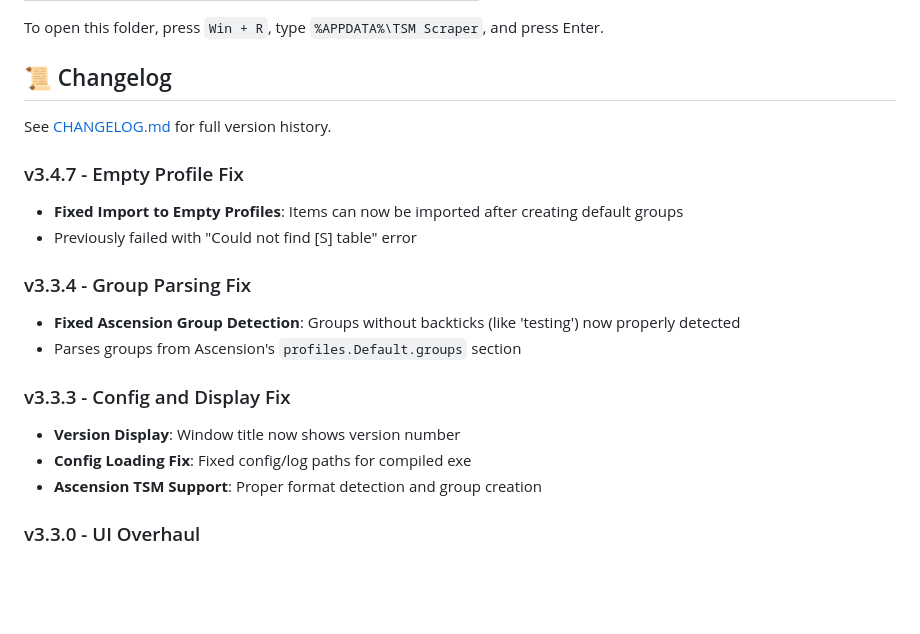
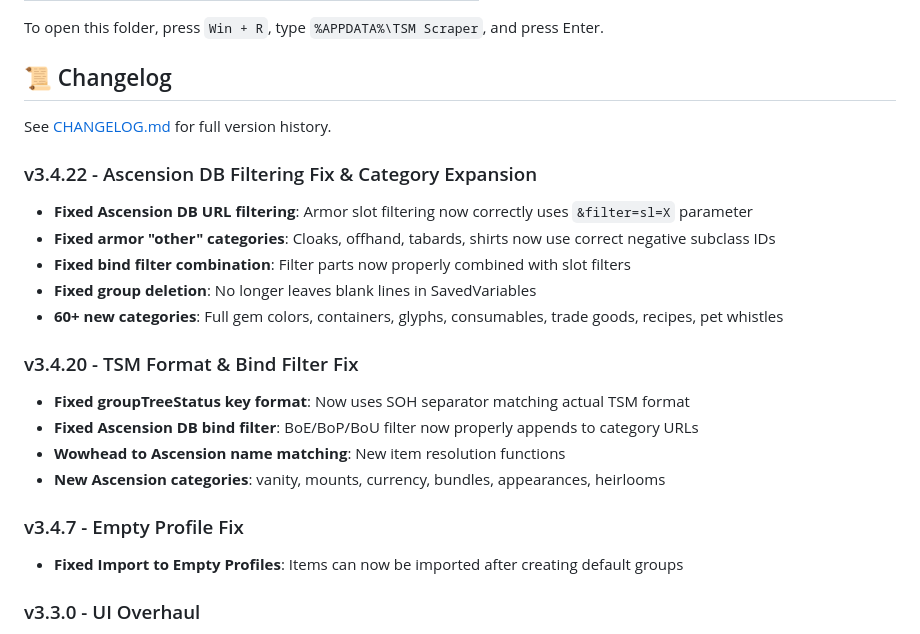
Before and after one commit to Xurkon/TSM-Scraper, a Markdown page: README.MD, the part around the change. GitHub-like rendering; blank space fills up the shorter version.

Commit message:
Update documentation for v3.4.22
- Updated README with v3.4.22 and v3.4.20 changelog highlights
- Reorganized changelog section for better readability

```diff
--- a/README.MD
+++ b/README.MD
@@ -95,21 +95,24 @@ To open this folder, press `Win + R`, type `%APPDATA%\TSM Scraper`, and press En
 
 See [CHANGELOG.md](CHANGELOG.md) for full version history.
 
+### v3.4.22 - Ascension DB Filtering Fix & Category Expansion
+
+- **Fixed Ascension DB URL filtering**: Armor slot filtering now correctly uses `&filter=sl=X` parameter
+- **Fixed armor "other" categories**: Cloaks, offhand, tabards, shirts now use correct negative subclass IDs
+- **Fixed bind filter combination**: Filter parts now properly combined with slot filters
+- **Fixed group deletion**: No longer leaves blank lines in SavedVariables
+- **60+ new categories**: Full gem colors, containers, glyphs, consumables, trade goods, recipes, pet whistles
+
+### v3.4.20 - TSM Format & Bind Filter Fix
+
+- **Fixed groupTreeStatus key format**: Now uses SOH separator matching actual TSM format
+- **Fixed Ascension DB bind filter**: BoE/BoP/BoU filter now properly appends to category URLs
+- **Wowhead to Ascension name matching**: New item resolution functions
+- **New Ascension categories**: vanity, mounts, currency, bundles, appearances, heirlooms
+
 ### v3.4.7 - Empty Profile Fix
 
 - **Fixed Import to Empty Profiles**: Items can now be imported after creating default groups
-- Previously failed with "Could not find [S] table" error
-
-### v3.3.4 - Group Parsing Fix
-
-- **Fixed Ascension Group Detection**: Groups without backticks (like 'testing') now properly detected
-- Parses groups from Ascension's `profiles.Default.groups` section
-
-### v3.3.3 - Config and Display Fix
-
-- **Version Display**: Window title now shows version number
-- **Config Loading Fix**: Fixed config/log paths for compiled exe
-- **Ascension TSM Support**: Proper format detection and group creation
 
 ### v3.3.0 - UI Overhaul
 
```
